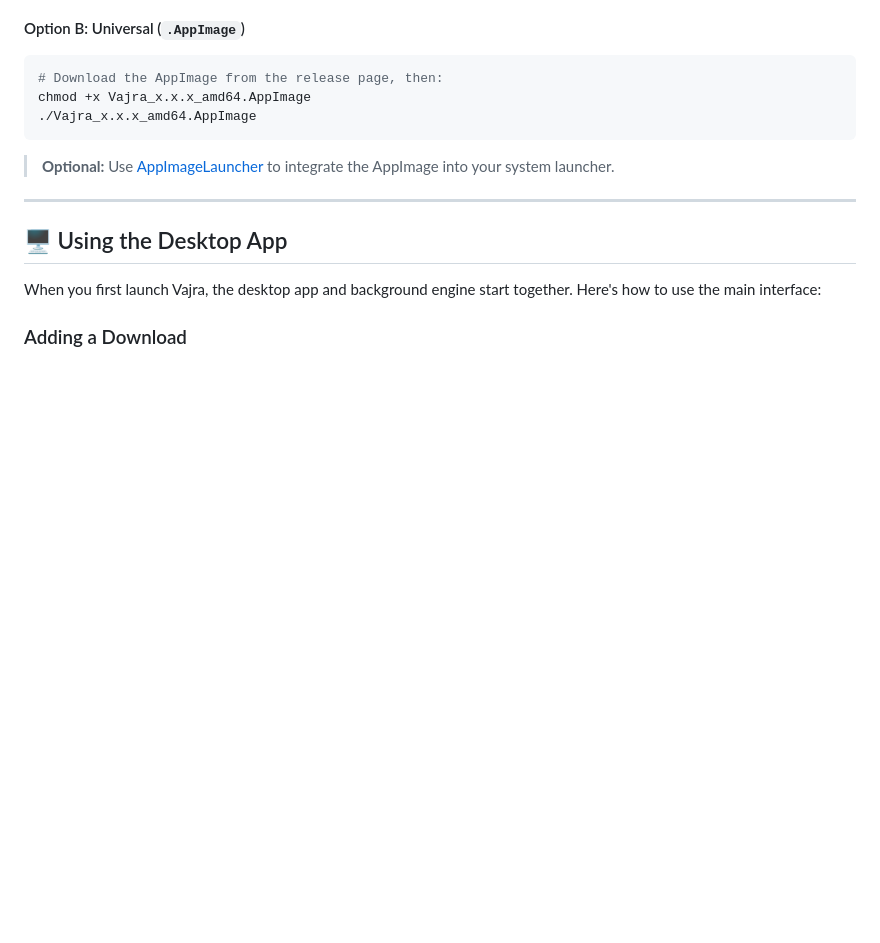
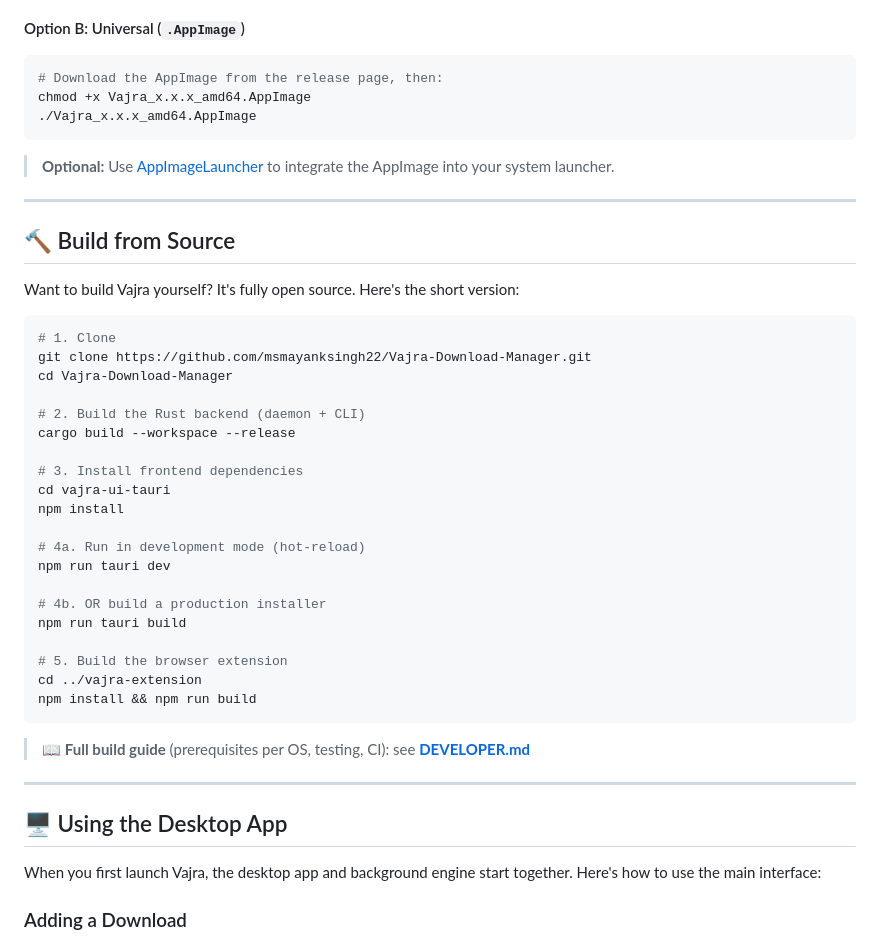
Before and after one commit to msmayanksingh22/Vajra-Download-Manager, a Markdown page: README.md, the part around the change printed below. Rendered like a GitHub page; blank space fills up the shorter version.

Commit message:
docs: add real screenshots and build-from-source section to README
- Add docs/screenshots/vajra-main-window.png and vajra-about-dialog.png
- Add 'Build from Source' quick-start block (cargo + npm commands) to README
  so open-source contributors can find build steps without hunting DEVELOPER.md
- Fix .gitignore: docs/* ignored except docs/screenshots/ subfolder

````diff
--- a/README.md
+++ b/README.md
@@ -150,6 +158,37 @@ chmod +x Vajra_x.x.x_amd64.AppImage
 ```
 
 > **Optional:** Use [AppImageLauncher](https://github.com/TheAssassin/AppImageLauncher) to integrate the AppImage into your system launcher.
+
+---
+
+## 🔨 Build from Source
+
+Want to build Vajra yourself? It's fully open source. Here's the short version:
+
+```bash
+# 1. Clone
+git clone https://github.com/msmayanksingh22/Vajra-Download-Manager.git
+cd Vajra-Download-Manager
+
+# 2. Build the Rust backend (daemon + CLI)
+cargo build --workspace --release
+
+# 3. Install frontend dependencies
+cd vajra-ui-tauri
+npm install
+
+# 4a. Run in development mode (hot-reload)
+npm run tauri dev
+
+# 4b. OR build a production installer
+npm run tauri build
+
+# 5. Build the browser extension
+cd ../vajra-extension
+npm install && npm run build
+```
+
+> 📖 **Full build guide** (prerequisites per OS, testing, CI): see **[DEVELOPER.md](DEVELOPER.md)**
 
 ---
 
````
Also changed, not shown: other parts of README.md (+12 -4 lines), docs/screenshots/vajra-about-dialog.png (added), docs/screenshots/vajra-main-window.png (added), 1 other file.
